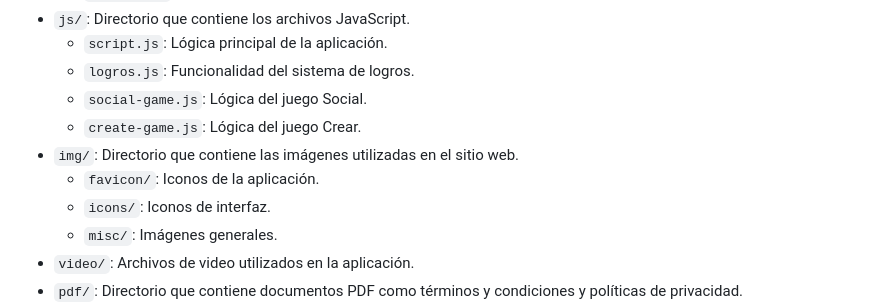
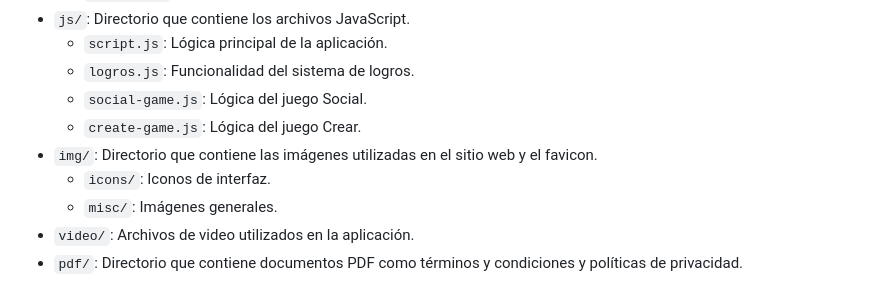
Before and after one commit to cristhian-sdp/IntegraMente, a Markdown page: README.md, the part around the change printed below. Rendered like a GitHub page.

```diff
--- a/README.md
+++ b/README.md
@@ -23,8 +25,7 @@ Al completar todos los juegos, la sección de **Logros** proporciona un análisi
   - `logros.js`: Funcionalidad del sistema de logros.
   - `social-game.js`: Lógica del juego Social.
   - `create-game.js`: Lógica del juego Crear.
-- `img/`: Directorio que contiene las imágenes utilizadas en el sitio web.
-  - `favicon/`: Iconos de la aplicación.
+- `img/`: Directorio que contiene las imágenes utilizadas en el sitio web y el favicon.
   - `icons/`: Iconos de interfaz.
   - `misc/`: Imágenes generales.
 - `video/`: Archivos de video utilizados en la aplicación.
```
Also changed, not shown: other parts of README.md (+2 -0 lines).
